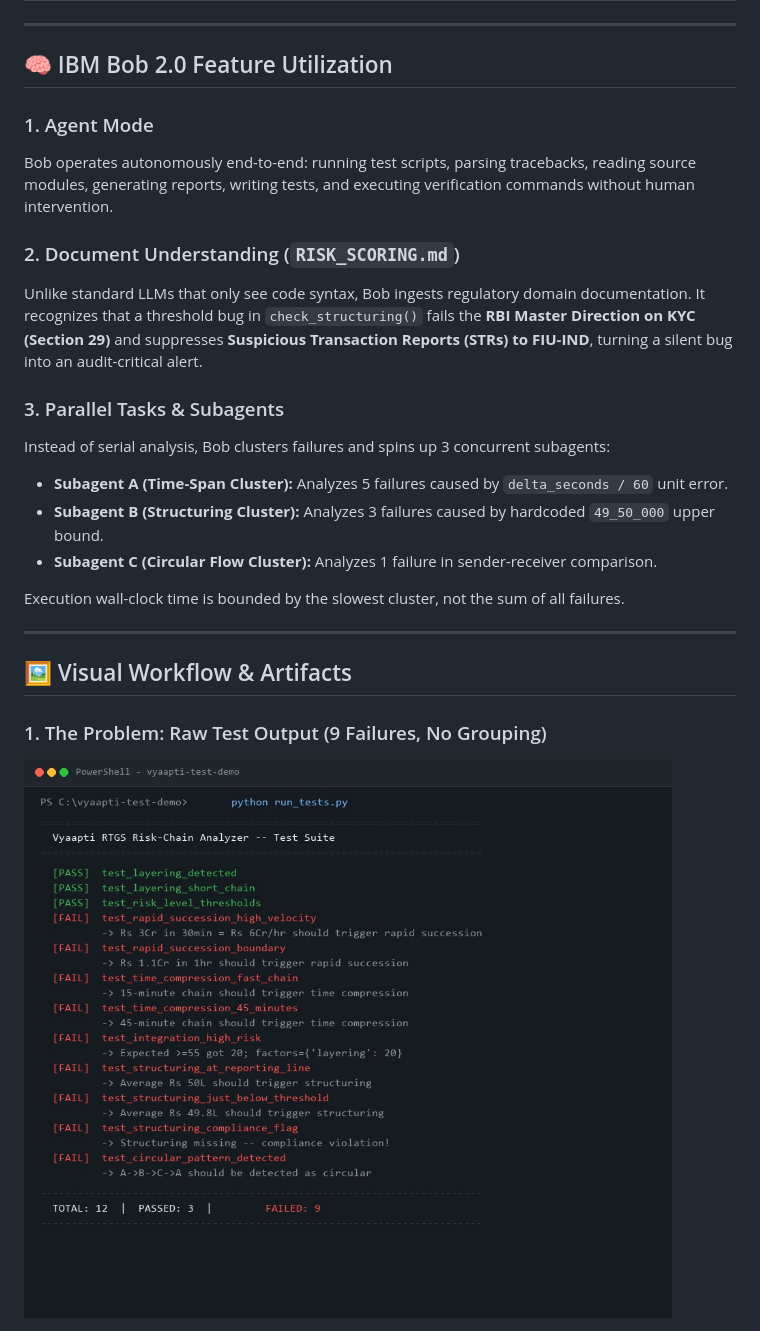
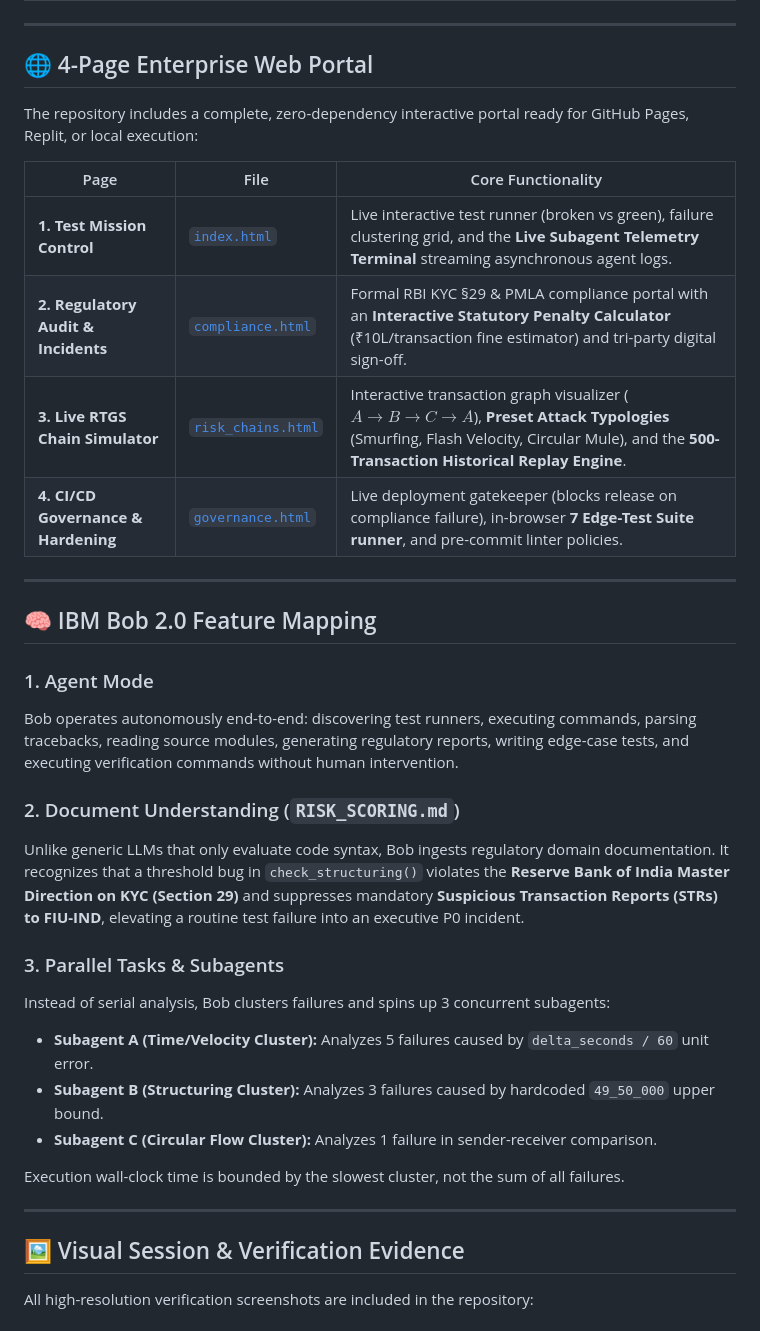
Before and after one commit to SiddharthKumar268/Vyaapti_Test, a Markdown page: README.md, the part around one of its changes. Rendered like a GitHub page.

```diff
--- a/README.md
+++ b/README.md
@@ -34,17 +39,30 @@ With a **single natural-language prompt**, IBM Bob 2.0 autonomously:
 
 ---
 
-## 🧠 IBM Bob 2.0 Feature Utilization
+## 🌐 4-Page Enterprise Web Portal
+
+The repository includes a complete, zero-dependency interactive portal ready for GitHub Pages, Replit, or local execution:
+
+| Page | File | Core Functionality |
+|---|---|---|
+| **1. Test Mission Control** | [`index.html`](index.html) | Live interactive test runner (broken vs green), failure clustering grid, and the **Live Subagent Telemetry Terminal** streaming asynchronous agent logs. |
+| **2. Regulatory Audit & Incidents** | [`compliance.html`](compliance.html) | Formal RBI KYC §29 & PMLA compliance portal with an **Interactive Statutory Penalty Calculator** (₹10L/transaction fine estimator) and tri-party digital sign-off. |
+| **3. Live RTGS Chain Simulator** | [`risk_chains.html`](risk_chains.html) | Interactive transaction graph visualizer ($A \to B \to C \to A$), **Preset Attack Typologies** (Smurfing, Flash Velocity, Circular Mule), and the **500-Transaction Historical Replay Engine**. |
+| **4. CI/CD Governance & Hardening** | [`governance.html`](governance.html) | Live deployment gatekeeper (blocks release on compliance failure), in-browser **7 Edge-Test Suite runner**, and pre-commit linter policies. |
+
+---
+
+## 🧠 IBM Bob 2.0 Feature Mapping
 
 ### 1. Agent Mode
-Bob operates autonomously end-to-end: running test scripts, parsing tracebacks, reading source modules, generating reports, writing tests, and executing verification commands without human intervention.
+Bob operates autonomously end-to-end: discovering test runners, executing commands, parsing tracebacks, reading source modules, generating regulatory reports, writing edge-case tests, and executing verification commands without human intervention.
 
 ### 2. Document Understanding (`RISK_SCORING.md`)
-Unlike standard LLMs that only see code syntax, Bob ingests regulatory domain documentation. It recognizes that a threshold bug in `check_structuring()` fails the **RBI Master Direction on KYC (Section 29)** and suppresses **Suspicious Transaction Reports (STRs) to FIU-IND**, turning a silent bug into an audit-critical alert.
+Unlike generic LLMs that only evaluate code syntax, Bob ingests regulatory domain documentation. It recognizes that a threshold bug in `check_structuring()` violates the **Reserve Bank of India Master Direction on KYC (Section 29)** and suppresses mandatory **Suspicious Transaction Reports (STRs) to FIU-IND**, elevating a routine test failure into an executive P0 incident.
 
 ### 3. Parallel Tasks & Subagents
 Instead of serial analysis, Bob clusters failures and spins up 3 concurrent subagents:
-- **Subagent A (Time-Span Cluster):** Analyzes 5 failures caused by `delta_seconds / 60` unit error.
+- **Subagent A (Time/Velocity Cluster):** Analyzes 5 failures caused by `delta_seconds / 60` unit error.
 - **Subagent B (Structuring Cluster):** Analyzes 3 failures caused by hardcoded `49_50_000` upper bound.
 - **Subagent C (Circular Flow Cluster):** Analyzes 1 failure in sender-receiver comparison.
 
@@ -52,8 +70,7 @@ Execution wall-clock time is bounded by the slowest cluster, not the sum of all
 
 ---
 
-## 🖼️ Visual Workflow & Artifacts
+## 🖼️ Visual Session & Verification Evidence
 
-### 1. The Problem: Raw Test Output (9 Failures, No Grouping)
-![Raw Failures](screenshot_before_9failures.jpg)
+All high-resolution verification screenshots are included in the repository:
 
```
Also changed, not shown: other parts of README.md (+66 -61 lines).
